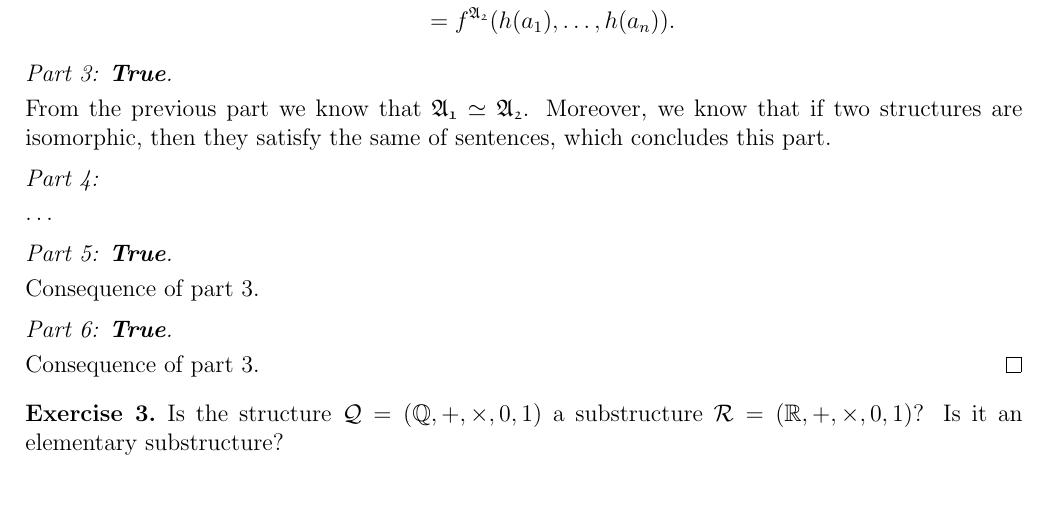
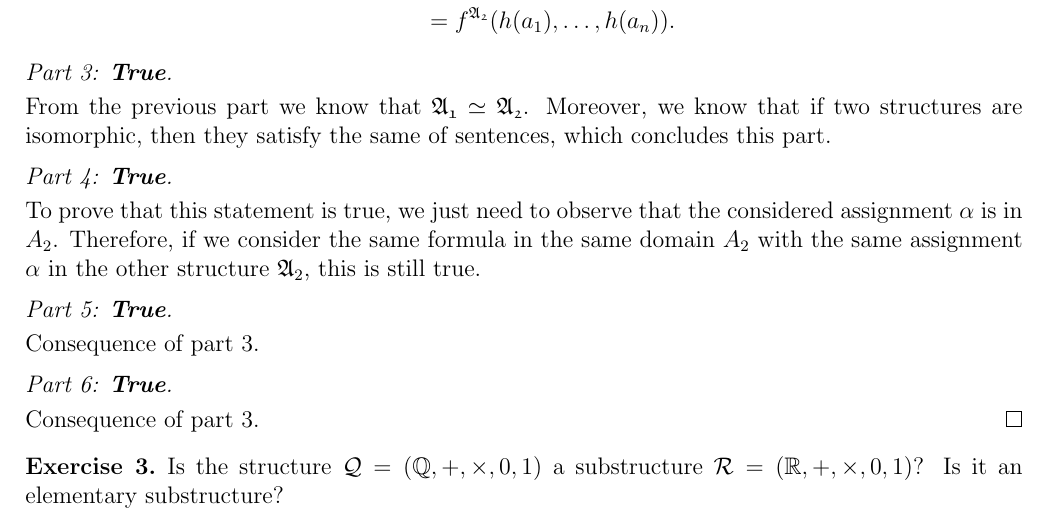
Before and after one commit to mikcnt/MLCS, a LaTeX document (hw-1/main.tex): part of page 3 of 5, cut so that both start at the same text, the shorter picture padded with empty space. Compiled offline with pdfLaTeX.

Commit message:
Add group 2 exercise 2 point 4

```diff
--- a/hw-1/main.tex
+++ b/hw-1/main.tex
@@ -156,8 +156,8 @@ Finally, for the last point, since both structures only have the function symbol
 \proofpart{\textbf{True}.}
 From the previous part we know that $\mathfrak{A_1} \simeq \mathfrak{A_2}$. Moreover, we know that if two structures are isomorphic, then they satisfy the same of sentences, which concludes this part.
 
-\proofpart{}
-$\dots$
+\proofpart{\textbf{True}.}
+To prove that this statement is true, we just need to observe that the considered assignment $\alpha$ is in $A_2$. Therefore, if we consider the same formula in the same domain $A_2$ with the same assignment $\alpha$ in the other structure $\mathfrak{A}_2$, this is still true.
 
 \proofpart{\textbf{True}.}
 Consequence of part 3.
```
Also changed, not shown: hw-1/main.pdf.
